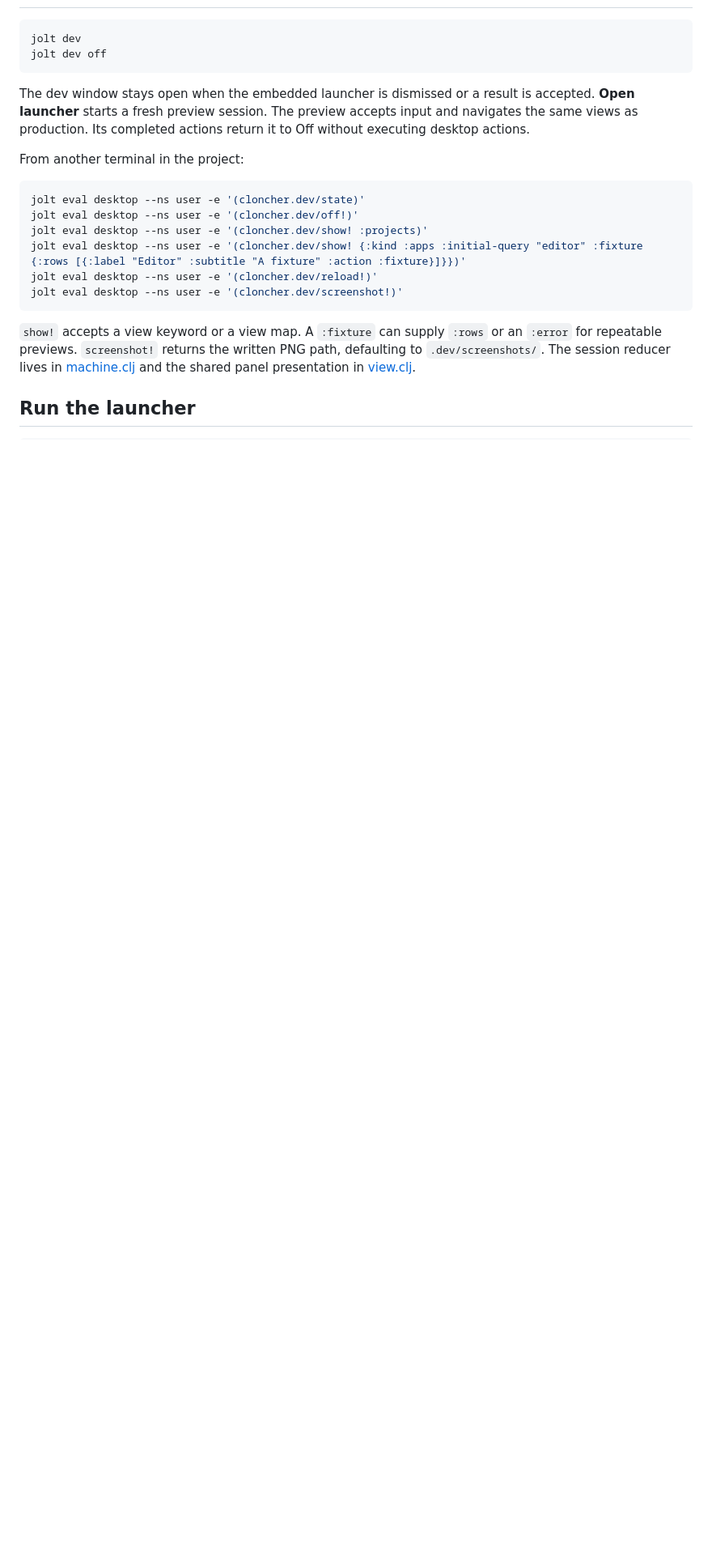
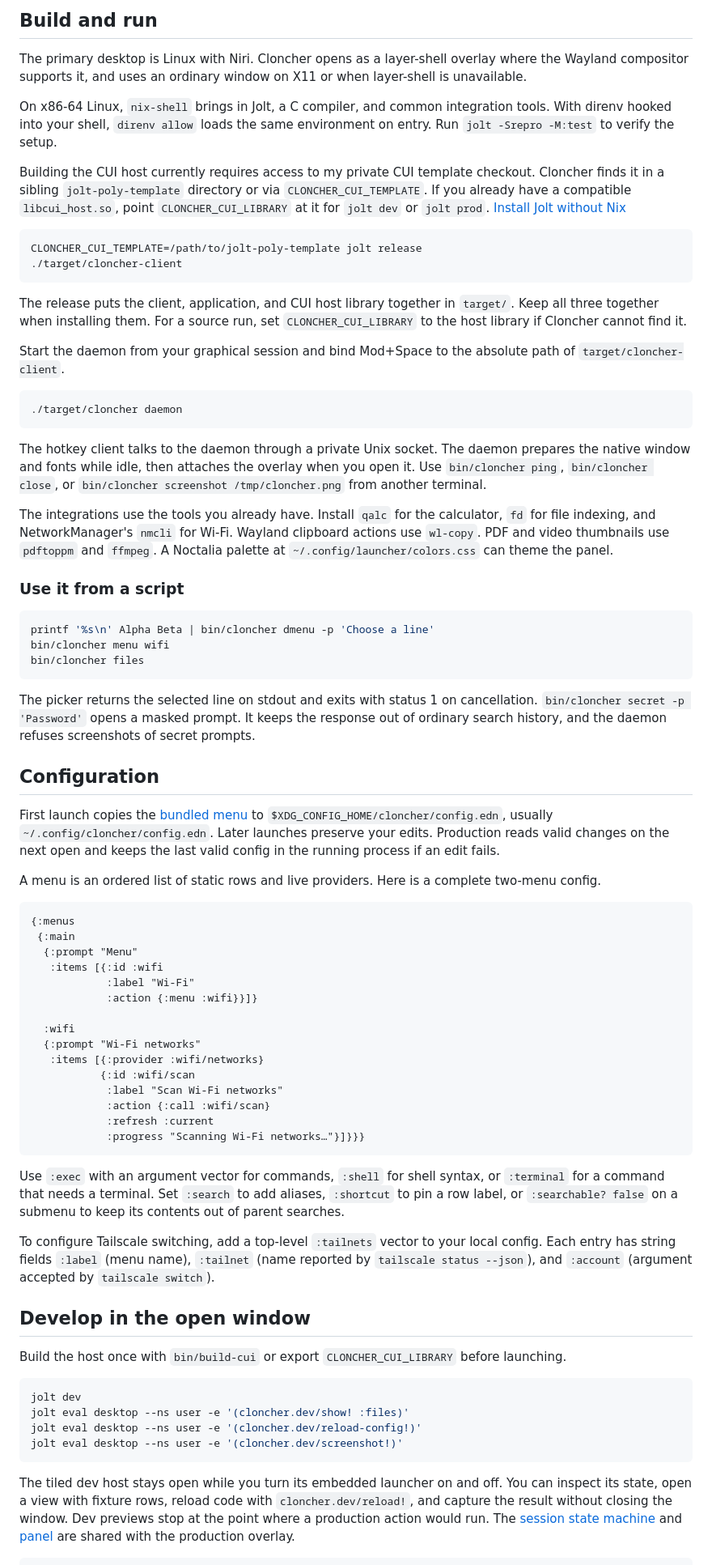
Before and after one commit to licht1stein/cloncher, a Markdown page: README.md, the part around one of its changes. Shown at 81% size. Rendered like a GitHub page; blank space fills up the shorter version.

Commit message:
Document Cloncher and add feature demos

````diff
--- a/README.md
+++ b/README.md
@@ -6,24 +61,77 @@ Cloncher ports the desktop launcher from `~/dotfiles` to Jolt and CUI. It reads
+## Build and run
+
+The primary desktop is Linux with Niri. Cloncher opens as a layer-shell overlay where the Wayland compositor supports it, and uses an ordinary window on X11 or when layer-shell is unavailable.
+
+On x86-64 Linux, `nix-shell` brings in Jolt, a C compiler, and common integration tools. With direnv hooked into your shell, `direnv allow` loads the same environment on entry. Run `jolt -Srepro -M:test` to verify the setup.
+
+Building the CUI host currently requires access to my private CUI template checkout. Cloncher finds it in a sibling `jolt-poly-template` directory or via `CLONCHER_CUI_TEMPLATE`. If you already have a compatible `libcui_host.so`, point `CLONCHER_CUI_LIBRARY` at it for `jolt dev` or `jolt prod`. [Install Jolt without Nix](https://github.com/jolt-lang/jolt#install)
+
+```sh
+CLONCHER_CUI_TEMPLATE=/path/to/jolt-poly-template jolt release
+./target/cloncher-client
+```
+
+The release puts the client, application, and CUI host library together in `target/`. Keep all three together when installing them. For a source run, set `CLONCHER_CUI_LIBRARY` to the host library if Cloncher cannot find it.
+
+Start the daemon from your graphical session and bind Mod+Space to the absolute path of `target/cloncher-client`.
+
+```sh
+./target/cloncher daemon
+```
+
+The hotkey client talks to the daemon through a private Unix socket. The daemon prepares the native window and fonts while idle, then attaches the overlay when you open it. Use `bin/cloncher ping`, `bin/cloncher close`, or `bin/cloncher screenshot /tmp/cloncher.png` from another terminal.
+
+The integrations use the tools you already have. Install `qalc` for the calculator, `fd` for file indexing, and NetworkManager's `nmcli` for Wi-Fi. Wayland clipboard actions use `wl-copy`. PDF and video thumbnails use `pdftoppm` and `ffmpeg`. A Noctalia palette at `~/.config/launcher/colors.css` can theme the panel.
+
+### Use it from a script
+
+```sh
+printf '%s\n' Alpha Beta | bin/cloncher dmenu -p 'Choose a line'
+bin/cloncher menu wifi
+bin/cloncher files
+```
+
+The picker returns the selected line on stdout and exits with status 1 on cancellation. `bin/cloncher secret -p 'Password'` opens a masked prompt. It keeps the response out of ordinary search history, and the daemon refuses screenshots of secret prompts.
+
+## Configuration
+
+First launch copies the [bundled menu](resources/cloncher/default.edn) to `$XDG_CONFIG_HOME/cloncher/config.edn`, usually `~/.config/cloncher/config.edn`. Later launches preserve your edits. Production reads valid changes on the next open and keeps the last valid config in the running process if an edit fails.
+
+A menu is an ordered list of static rows and live providers. Here is a complete two-menu config.
+
+```clojure
+{:menus
+ {:main
+  {:prompt "Menu"
+   :items [{:id :wifi
+            :label "Wi-Fi"
+            :action {:menu :wifi}}]}
+
+  :wifi
+  {:prompt "Wi-Fi networks"
+   :items [{:provider :wifi/networks}
+           {:id :wifi/scan
+            :label "Scan Wi-Fi networks"
+            :action {:call :wifi/scan}
+            :refresh :current
+            :progress "Scanning Wi-Fi networks…"}]}}}
+```
+
+Use `:exec` with an argument vector for commands, `:shell` for shell syntax, or `:terminal` for a command that needs a terminal. Set `:search` to add aliases, `:shortcut` to pin a row label, or `:searchable? false` on a submenu to keep its contents out of parent searches.
+
+To configure Tailscale switching, add a top-level `:tailnets` vector to your local config. Each entry has string fields `:label` (menu name), `:tailnet` (name reported by `tailscale status --json`), and `:account` (argument accepted by `tailscale switch`).
+
+## Develop in the open window
+
+Build the host once with `bin/build-cui` or export `CLONCHER_CUI_LIBRARY` before launching.
 
 ```sh
 jolt dev
-jolt dev off
-```
-
-The dev window stays open when the embedded launcher is dismissed or a result is accepted. **Open launcher** starts a fresh preview session. The preview accepts input and navigates the same views as production. Its completed actions return it to Off without executing desktop actions.
-
-From another terminal in the project:
-
-```sh
-jolt eval desktop --ns user -e '(cloncher.dev/state)'
-jolt eval desktop --ns user -e '(cloncher.dev/off!)'
-jolt eval desktop --ns user -e '(cloncher.dev/show! :projects)'
-jolt eval desktop --ns user -e '(cloncher.dev/show! {:kind :apps :initial-query "editor" :fixture {:rows [{:label "Editor" :subtitle "A fixture" :action :fixture}]}})'
-jolt eval desktop --ns user -e '(cloncher.dev/reload!)'
+jolt eval desktop --ns user -e '(cloncher.dev/show! :files)'
+jolt eval desktop --ns user -e '(cloncher.dev/reload-config!)'
 jolt eval desktop --ns user -e '(cloncher.dev/screenshot!)'
 ```
 
-`show!` accepts a view keyword or a view map. A `:fixture` can supply `:rows` or an `:error` for repeatable previews. `screenshot!` returns the written PNG path, defaulting to `.dev/screenshots/`. The session reducer lives in [machine.clj](src/cloncher/machine.clj) and the shared panel presentation in [view.clj](src/cloncher/view.clj).
-
-## Run the launcher
+The tiled dev host stays open while you turn its embedded launcher on and off. You can inspect its state, open a view with fixture rows, reload code with `cloncher.dev/reload!`, and capture the result without closing the window. Dev previews stop at the point where a production action would run. The [session state machine](src/cloncher/machine.clj) and [panel](src/cloncher/view.clj) are shared with the production overlay.
 
 ```sh
````
Also changed, not shown: other parts of README.md (+59 -48 lines), docs/media/calculator.gif (added), docs/media/files.gif (added), docs/media/main-menu.png (added), docs/media/wifi.gif (added), 7 other files.
